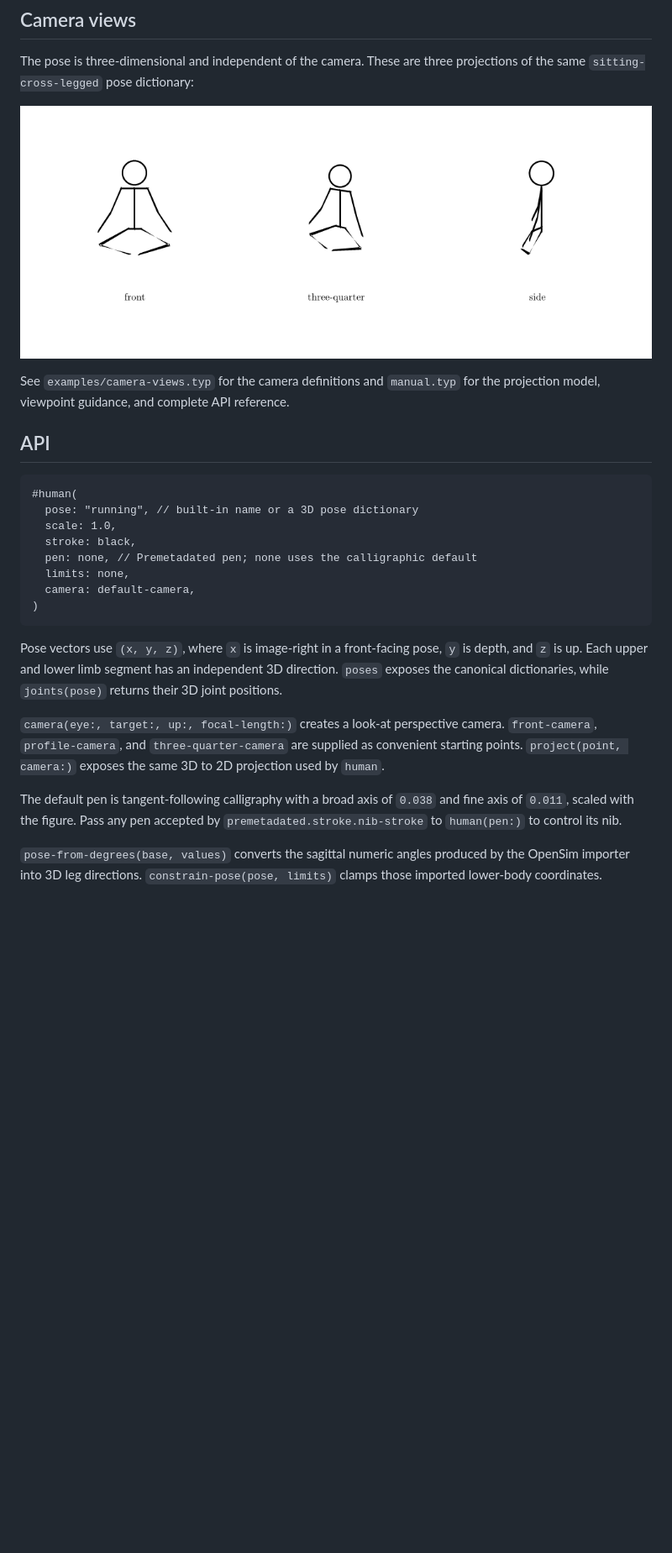
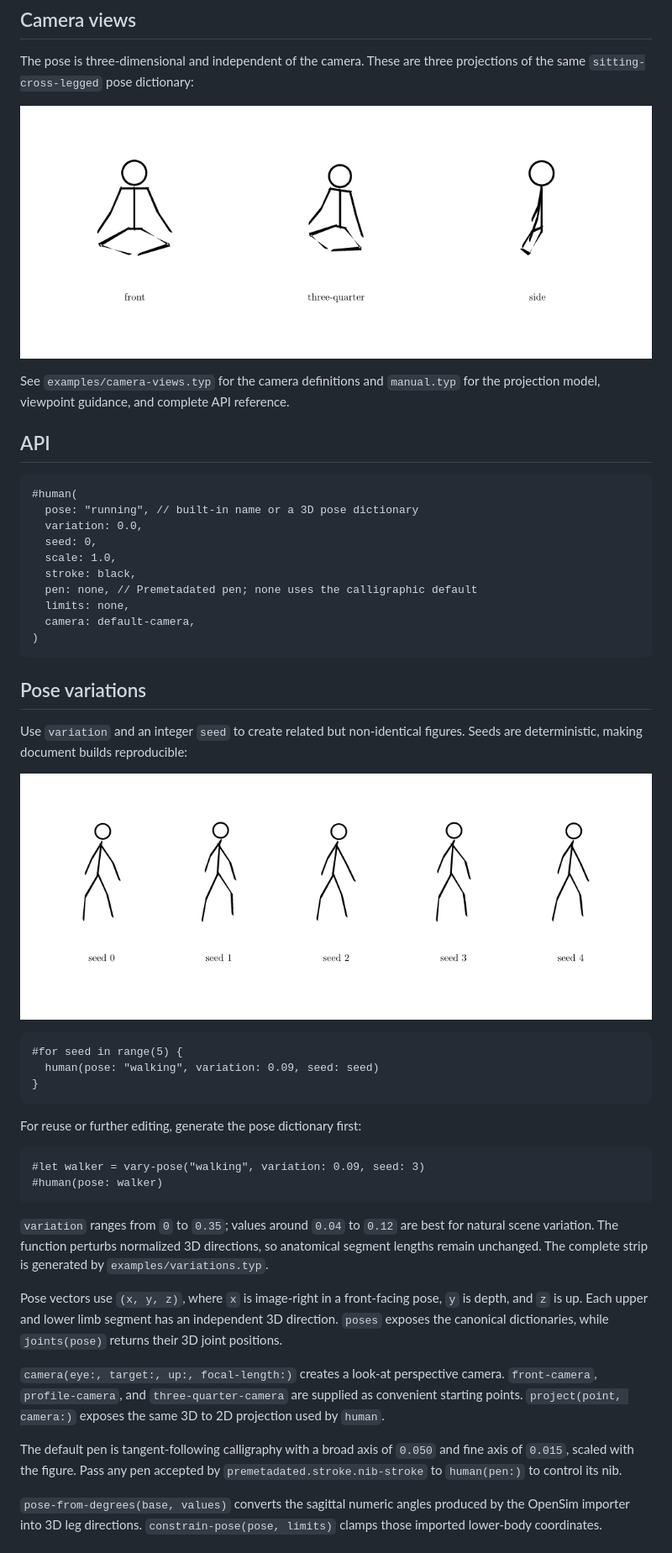
Before and after one commit to baptiste/closet, a Markdown page: README.md, the part around the change printed below. Shown: that part at 84% size. Drawn GitHub-style; pictures changed too: assets/previews/camera-views.png, assets/previews/variations.png (added); blank space fills up the shorter version.

Commit message:
Add pose variations and dynamic poses

````diff
--- a/README.md
+++ b/README.md
@@ -78,6 +81,8 @@ the projection model, viewpoint guidance, and complete API reference.
 ```typ
 #human(
   pose: "running", // built-in name or a 3D pose dictionary
+  variation: 0.0,
+  seed: 0,
   scale: 1.0,
   stroke: black,
   pen: none, // Premetadated pen; none uses the calligraphic default
@@ -85,6 +90,31 @@ the projection model, viewpoint guidance, and complete API reference.
   camera: default-camera,
 )
 ```
+
+## Pose variations
+
+Use `variation` and an integer `seed` to create related but non-identical
+figures. Seeds are deterministic, making document builds reproducible:
+
+![Five deterministic variations of the walking pose](assets/previews/variations.png)
+
+```typ
+#for seed in range(5) {
+  human(pose: "walking", variation: 0.09, seed: seed)
+}
+```
+
+For reuse or further editing, generate the pose dictionary first:
+
+```typ
+#let walker = vary-pose("walking", variation: 0.09, seed: 3)
+#human(pose: walker)
+```
+
+`variation` ranges from `0` to `0.35`; values around `0.04` to `0.12` are best
+for natural scene variation. The function perturbs normalized 3D directions,
+so anatomical segment lengths remain unchanged. The complete strip is generated
+by `examples/variations.typ`.
 
 Pose vectors use `(x, y, z)`, where `x` is image-right in a front-facing pose,
 `y` is depth, and `z` is up. Each upper and lower limb segment has an independent
@@ -96,8 +126,8 @@ camera. `front-camera`, `profile-camera`, and `three-quarter-camera` are supplie
 as convenient starting points. `project(point, camera:)` exposes the same 3D to
 2D projection used by `human`.
 
-The default pen is tangent-following calligraphy with a broad axis of `0.038`
-and fine axis of `0.011`, scaled with the figure. Pass any pen accepted by
+The default pen is tangent-following calligraphy with a broad axis of `0.050`
+and fine axis of `0.015`, scaled with the figure. Pass any pen accepted by
 `premetadated.stroke.nib-stroke` to `human(pen:)` to control its nib.
 
 `pose-from-degrees(base, values)` converts the sagittal numeric angles produced
````
Also changed, not shown: other parts of README.md (+3 -0 lines), assets/previews/poses.png, 6 other files.
